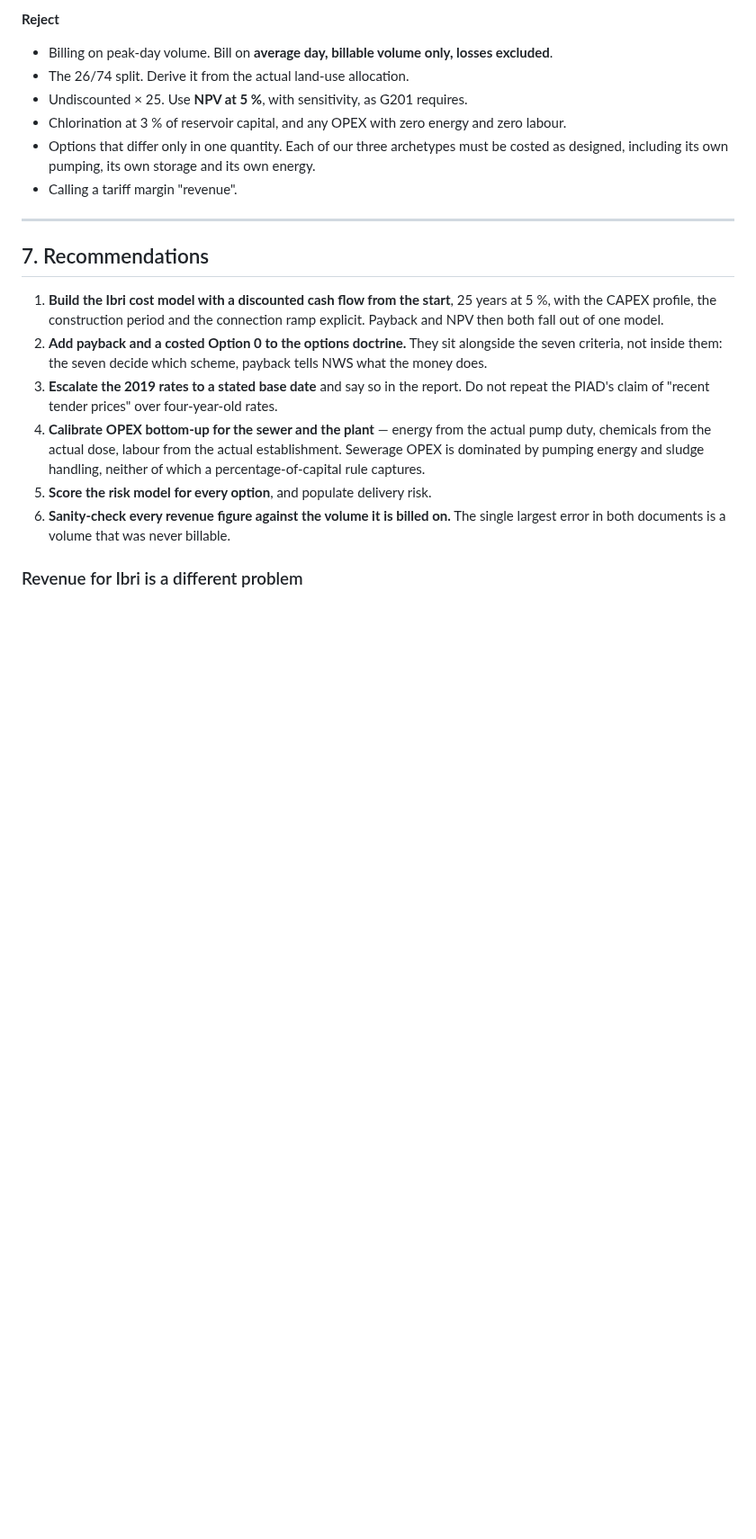
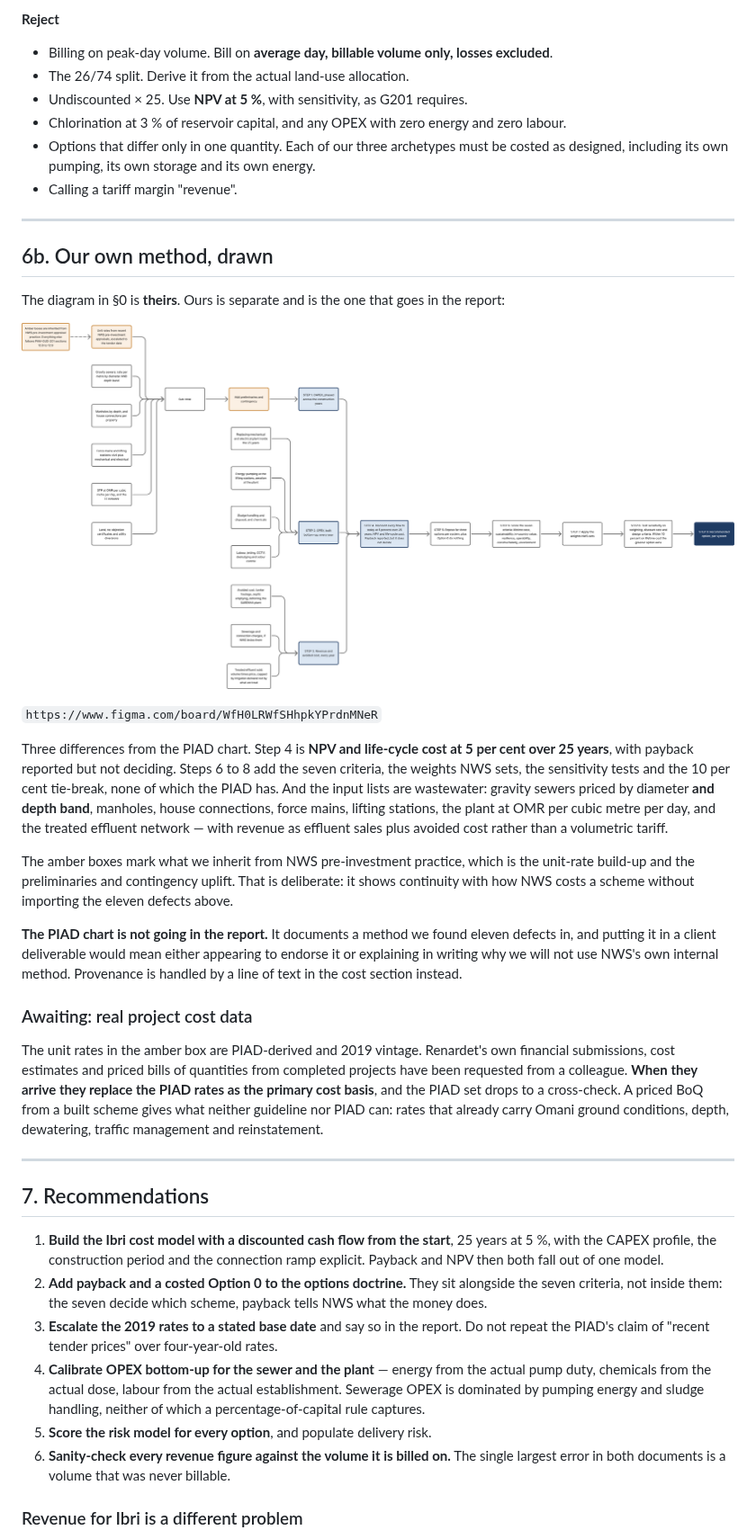
Before and after one commit to mojikone/Ibri-Sewer-and-STP, a Markdown page: W9/analysis/W9_PIAD_financial_review.md, the part around the change. Shown at 90% size. Rendered like a GitHub page; pictures changed too: W9/docs/img/appraisal_method.png (added); blank space fills up the shorter version.

Commit message:
Draw the appraisal method this project will actually use
Separate from the PIAD chart, which stays internal. Three differences:
step 4 is NPV and life-cycle cost at 5 per cent over 25 years with
payback reported but not deciding; steps 6 to 8 add the seven criteria,
the NWS weights, the sensitivity tests and the 10 per cent tie-break;
and the inputs are wastewater - gravity sewers priced by diameter AND
depth band, manholes, house connections, force mains, lifting stations,
the plant per cubic metre per day, the TE network, with revenue as
effluent sales plus avoided cost rather than a volumetric tariff.

Amber marks what we inherit from NWS practice - the unit-rate build-up
and the preliminaries and contingency uplift - so the figure shows
continuity without importing the defects.

The PIAD chart does not go in the report. It documents a method with
eleven defects; publishing it would mean appearing to endorse it or
criticising NWS's own work in a deliverable. A line of text in the cost
section carries the provenance instead.

Two open items registered: Renardet's own cost estimates and priced BoQs
from completed projects, which will replace the 2019-vintage PIAD rates
as the primary basis; and the treated effluent price and offtaker, which
is our only genuine volumetric revenue.

Co-Authored-By: Claude Fable 5 <noreply@anthropic.com>

```diff
--- a/W9/analysis/W9_PIAD_financial_review.md
+++ b/W9/analysis/W9_PIAD_financial_review.md
@@ -461,6 +461,47 @@ Two things the PIAD has that our seven criteria do not:
 
 ---
 
+## 6b. Our own method, drawn
+
+The diagram in §0 is **theirs**. Ours is separate and is the one that goes in
+the report:
+
+![The Ibri options appraisal method](../docs/img/appraisal_method.png)
+
+`https://www.figma.com/board/WfH0LRWfSHhpkYPrdnMNeR`
+
+Three differences from the PIAD chart. Step 4 is **NPV and life-cycle cost at
+5 per cent over 25 years**, with payback reported but not deciding. Steps 6 to 8
+add the seven criteria, the weights NWS sets, the sensitivity tests and the
+10 per cent tie-break, none of which the PIAD has. And the input lists are
+wastewater: gravity sewers priced by diameter **and depth band**, manholes,
+house connections, force mains, lifting stations, the plant at OMR per cubic
+metre per day, and the treated effluent network — with revenue as effluent
+sales plus avoided cost rather than a volumetric tariff.
+
+The amber boxes mark what we inherit from NWS pre-investment practice, which is
+the unit-rate build-up and the preliminaries and contingency uplift. That is
+deliberate: it shows continuity with how NWS costs a scheme without importing
+the eleven defects above.
+
+**The PIAD chart is not going in the report.** It documents a method we found
+eleven defects in, and putting it in a client deliverable would mean either
+appearing to endorse it or explaining in writing why we will not use NWS's own
+internal method. Provenance is handled by a line of text in the cost section
+instead.
+
+### Awaiting: real project cost data
+
+The unit rates in the amber box are PIAD-derived and 2019 vintage. Renardet's
+own financial submissions, cost estimates and priced bills of quantities from
+completed projects have been requested from a colleague. **When they arrive they
+replace the PIAD rates as the primary cost basis**, and the PIAD set drops to a
+cross-check. A priced BoQ from a built scheme gives what neither guideline nor
+PIAD can: rates that already carry Omani ground conditions, depth, dewatering,
+traffic management and reinstatement.
+
+---
+
 ## 7. Recommendations
 
 1. **Build the Ibri cost model with a discounted cash flow from the start**,
```
Also changed, not shown: _BRAIN/00_CURRENT.md (+2 -0 lines), 1 other file.
